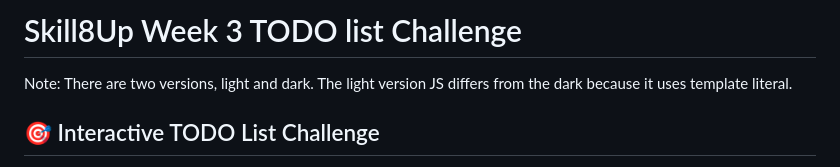
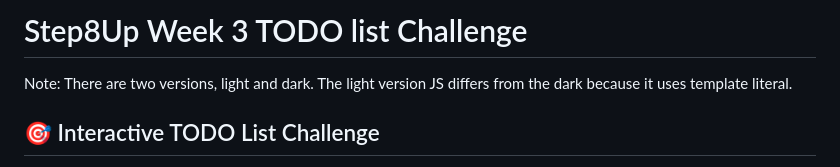
Before and after one commit to KamilWo/step8up-week4-todo-list, a Markdown page: README.md, the part around the change. Rendered like a GitHub page.

```diff
--- a/README.md
+++ b/README.md
@@ -1,4 +1,4 @@
-# Skill8Up Week 3 TODO list Challenge
+# Step8Up Week 3 TODO list Challenge
 
 Note: There are two versions, light and dark.
 The light version JS differs from the dark because it uses template literal.
```
